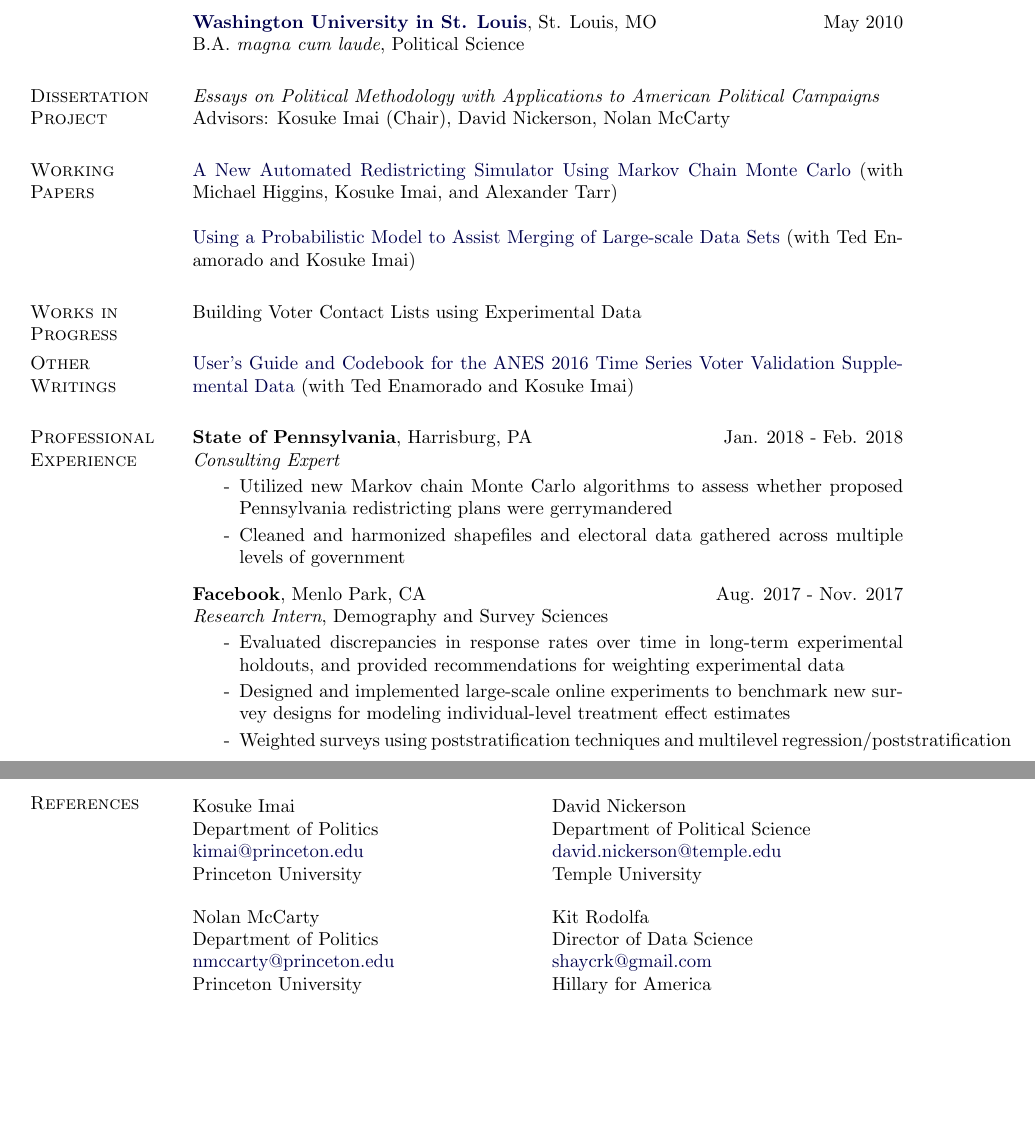
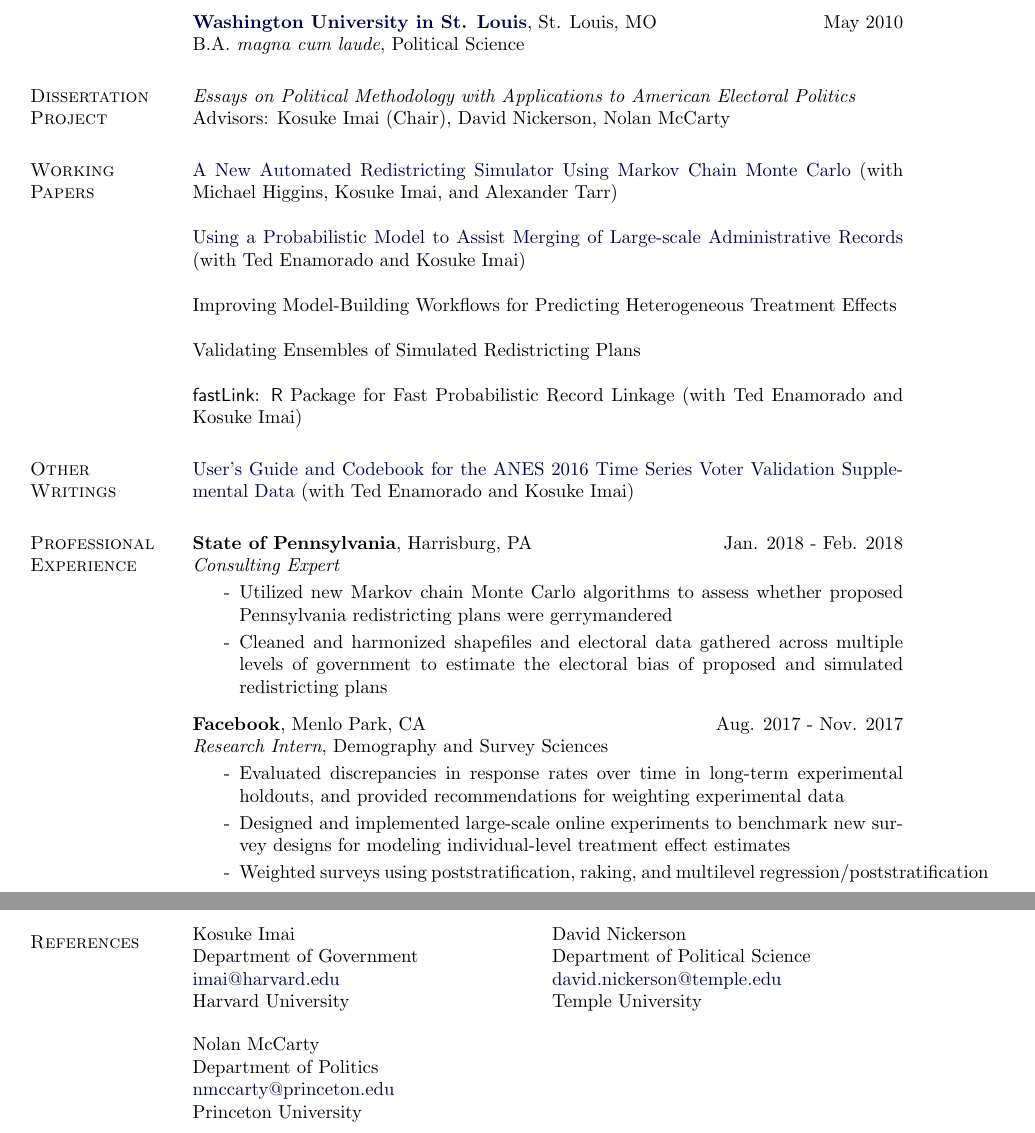
Before and after one commit to bfifield/resume, a LaTeX CV (cv_fifield.tex): two parts of pages 1 and 3 of 3, joined at a grey line, cut so that both start at the same text, the shorter picture padded with empty space. Compiled offline with pdfLaTeX.

Commit message:
up resume

```diff
--- a/cv_fifield.tex
+++ b/cv_fifield.tex
@@ -384,15 +384,15 @@ General Examinations: American Politics, Formal and Quantitative Methodology\\
 \href{https://www.wustl.edu}{{\bf Washington University in St. Louis}}, St. Louis, MO  \hfill May 2010\\
 B.A. \textit{magna cum laude}, Political Science
 
-\section{Dissertation Project} {\it Essays on Political Methodology with Applications to American Political Campaigns}\\
+\section{Dissertation Project} {\it Essays on Political Methodology with Applications to American Electoral Politics}\\
 Advisors: Kosuke Imai (Chair), David Nickerson, Nolan McCarty
 
 \section{Working \\ Papers}
 \href{http://imai.princeton.edu/research/redist.html}{A New Automated Redistricting Simulator Using Markov Chain Monte Carlo} (with Michael Higgins, Kosuke Imai, and Alexander Tarr)\\\\
-\href{http://imai.princeton.edu/research/linkage.html}{Using a Probabilistic Model to Assist Merging of Large-scale Data Sets} (with Ted Enamorado and Kosuke Imai)
-
-\section{Works in \\ Progress}
-Building Voter Contact Lists using Experimental Data
+\href{http://imai.princeton.edu/research/linkage.html}{Using a Probabilistic Model to Assist Merging of Large-scale Administrative Records} (with Ted Enamorado and Kosuke Imai)\\\\
+Improving Model-Building Workflows for Predicting Heterogeneous Treatment Effects\\\\
+Validating Ensembles of Simulated Redistricting Plans\\\\
+\textsf{fastLink}: \textsf{R} Package for Fast Probabilistic Record Linkage (with Ted Enamorado and Kosuke Imai)
 
 \section{Other \\ Writings}
 \href{http://www.electionstudies.org/studypages/anes_timeseries_2016/anes_timeseries_2016voteval_userguidecodebook.pdf}{User's Guide and Codebook for the ANES 2016 Time Series Voter Validation Supplemental Data} (with Ted Enamorado and Kosuke Imai)
@@ -404,7 +404,7 @@ Building Voter Contact Lists using Experimental Data
 \begin{itemize}
 \item[-] Utilized new Markov chain Monte Carlo algorithms to assess whether proposed Pennsylvania redistricting plans were gerrymandered
 \vspace{-2mm}
-\item[-] Cleaned and harmonized shapefiles and electoral data gathered across multiple levels of government
+\item[-] Cleaned and harmonized shapefiles and electoral data gathered across multiple levels of government to estimate the electoral bias of proposed and simulated redistricting plans
 \end{itemize}
 
 {\bf Facebook}, Menlo Park, CA \hfill Aug. 2017 - Nov. 2017\\
@@ -415,7 +415,7 @@ Building Voter Contact Lists using Experimental Data
 \vspace{-2mm}
 \item[-] Designed and implemented large-scale online experiments to benchmark new survey designs for modeling individual-level treatment effect estimates
 \vspace{-2mm}
-\item[-] Weighted surveys using poststratification techniques and multilevel regression/poststratification
+\item[-] Weighted surveys using poststratification, raking, and multilevel regression/poststratification
 \end{itemize}
 
 {\bf Hillary for America}, New York, N.Y. \hfill Sept. 2015 - Nov. 2016\\
@@ -486,13 +486,13 @@ Misc.: Qualtrics, Amazon Mechanical Turk
 
 \clearpage
 \section{References}
-\halfblankline
+%\halfblankline
 
 \begin{minipage}{.5\textwidth}
   \begin{flushleft}
 Kosuke Imai\\
-Department of Politics \hfill{\href{kimai@princeton.edu}{kimai@princeton.edu}}\\
-Princeton University
+Department of Government\hfill{\href{imai@harvard.edu}{imai@harvard.edu}}\\
+Harvard University
   \end{flushleft}
 \end{minipage}
 \begin{minipage}{.5\textwidth}
@@ -509,13 +509,6 @@ Nolan McCarty\\
 Department of Politics \hfill{\href{nmccarty@princeton.edu}{nmccarty@princeton.edu}}\\
 Princeton University
 \end{flushleft}
-\end{minipage}
-\begin{minipage}{.5\textwidth}
-\begin{flushleft}
-Kit Rodolfa\\
-Director of Data Science \hfill{\href{shaycrk@gmail.com}{shaycrk@gmail.com}}\\
-Hillary for America
-  \end{flushleft}
 \end{minipage}
 
 \end{document}
```
Also changed, not shown: cv_fifield.tex (16 more changed lines).
